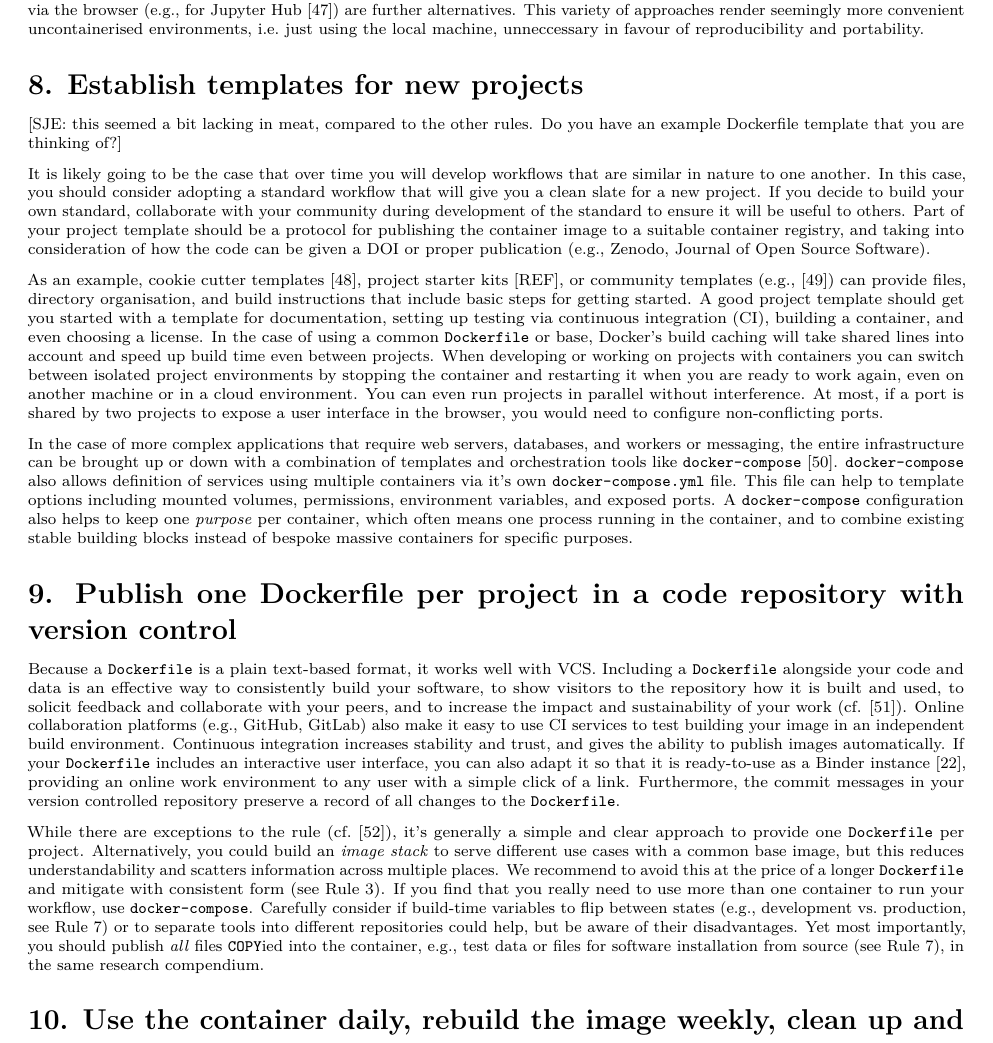
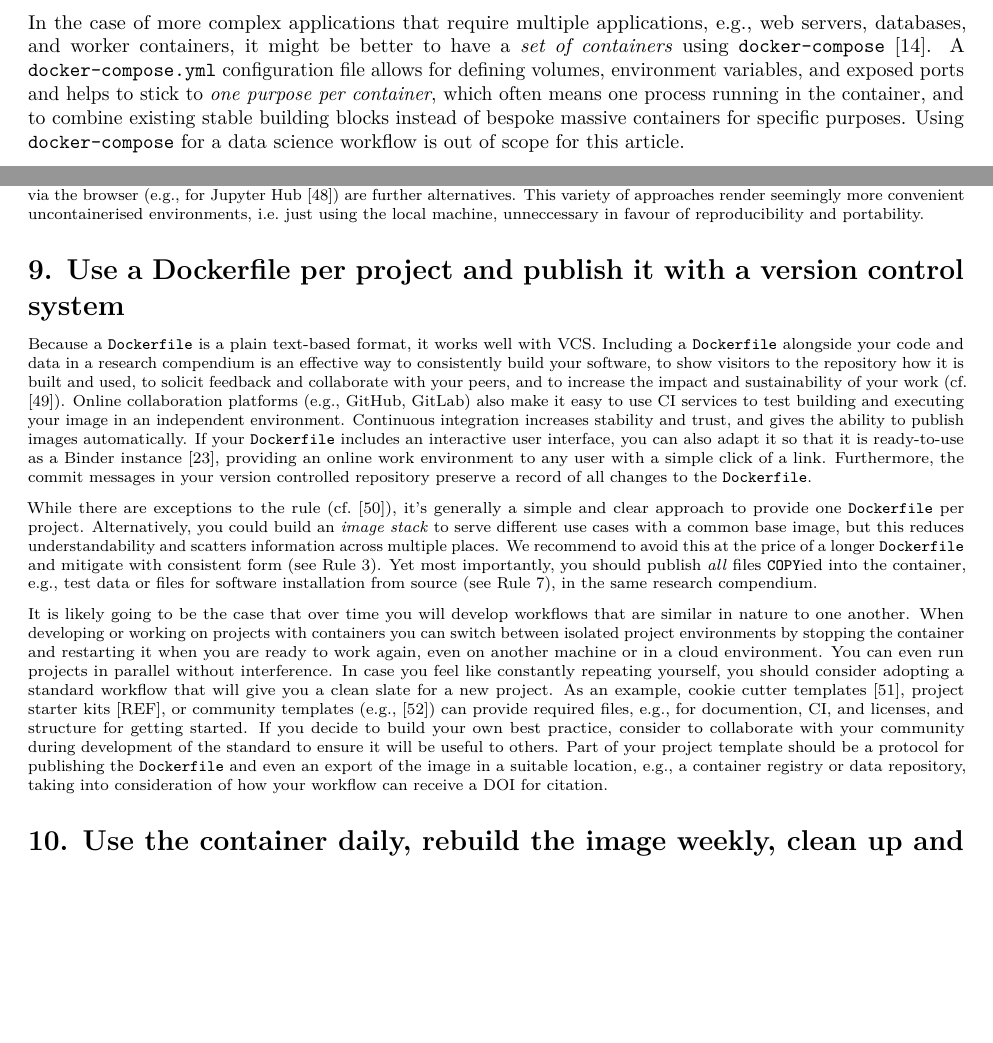
Before and after one commit to nuest/ten-simple-rules-dockerfiles, an R Markdown document (ten-simple-rules-dockerfiles.Rmd): part of page 11 of 15 before the commit and two parts of pages 2 and 11 of 15 after it, the two joined at a grey line, cut so that both start at the same text, the shorter picture padded with empty space. Rendered offline with R 4.5, knitr and Pandoc, then LaTeX, with nearby package versions; drawn as R Markdown's standard PDF in place of the format the file asks for.

Commit message:
drop rule 8

```diff
--- a/ten-simple-rules-dockerfiles.Rmd
+++ b/ten-simple-rules-dockerfiles.Rmd
@@ -95,6 +95,10 @@ Furthermore, workflows interacting with many petabytes of data and executed in h
 While containers _can_ be helpful for analysing data at scale, the complexity of theses pipelines, e.g., using HPC job managers or cloud infrastructures, requires a collection of "Ten Simple Rules" articles in their own right.
 Instead, we focus on workflows that typically run on single machine, e.g., a researchers laptop computer or a virtual server, though they may take some time and resources to execute, such as a terabyte of data and 16 cores running over the weekend.
 
+In the case of more complex applications that require multiple applications, e.g., web servers, databases, and worker containers, it might be better to have a _set of containers_ using `docker-compose` [@docker-compose_2019].
+A `docker-compose.yml` configuration file allows for defining volumes, environment variables, and exposed ports and helps to stick to  _one purpose per container_, which often means one process running in the container, and to combine existing stable building blocks instead of bespoke massive containers for specific purposes.
+Using `docker-compose` for a data science workflow is out of scope for this article.
+
 Because _"the number of unique research environments approximates the number of researchers"_ [@nust_opening_2017], sticking to conventions helps every researcher to understand, modify, and eventually write container recipes suitable for their needs.
 Even if they are not sure how the technology behind them actually works, reserachers can leverage containerisation, but should craft their own definition of computing environments following good practices, which are provided here.
 These practices are strongly related to software engineering in general and research software engineering (RSEng) in particlar, which is concerned with quality, training, and recognition of software in science [@cohen_four_2020].
@@ -609,34 +612,12 @@ This has notable security implications, which are reduced by using the "X11 forw
 Bidge containers [@yaremenko_docker-x11-bridge_2019] and exposing a regular desktop via the browser (e.g., for Jupyter Hub [@yuvipanda_jupyter-desktop-server_2019]) are further alternatives.
 This variety of approaches render seemingly more convenient uncontainerised environments, i.e. just using the local machine, unneccessary in favour of reproducibility and portability.
 
-# 8. Establish templates for new projects {-}
-\rulelabel{8}{rule:templates}
-
-
-[SJE: this seemed a bit lacking in meat, compared to the other rules.  Do you have an example Dockerfile template that you are thinking of?]
-
-It is likely going to be the case that over time you will develop workflows that are similar in nature to one another.
-In this case, you should consider adopting a standard workflow that will give you a clean slate for a new project.
-If you decide to build your own standard, collaborate with your community during development of the standard to ensure it will be useful to others. Part of your project template should be a protocol for publishing the container image to a suitable container registry, and taking into consideration of how the code can be given a DOI or proper publication (e.g., Zenodo, Journal of Open Source Software).
-
-As an example, cookie cutter templates [@cookiecutter_contributors_cookiecutter_2019], project starter kits [REF], or community templates (e.g., [@marwick_rrtools_2019]) can provide files, directory organisation, and build instructions that include basic steps for getting started.
-A good project template should get you started with a template for documentation, setting up testing via continuous integration (CI), building a container, and even choosing a license.
-In the case of using a common `Dockerfile` or base, Docker's build caching will take shared lines into account and speed up build time even between projects.
-When developing or working on projects with containers you can switch between isolated project environments by stopping the container and restarting it when you are ready to work again, even on another machine or in a cloud environment.
-You can even run projects in parallel without interference.
-At most, if a port is shared by two projects to expose a user interface in the browser, you would need to configure non-conflicting ports.
-
-In the case of more complex applications that require web servers, databases, and workers or messaging, the entire infrastructure can be brought up or down with a combination of templates and orchestration tools like `docker-compose` [@docker-compose_2019].
-`docker-compose` also allows definition of services using multiple containers via it's own `docker-compose.yml` file.
-This file can help to template options including mounted volumes, permissions, environment variables, and exposed ports.
-A `docker-compose` configuration also helps to keep one _purpose_ per container, which often means one process running in the container, and to combine existing stable building blocks instead of bespoke massive containers for specific purposes.
-
-# 9. Publish one Dockerfile per project in a code repository with version control {-}
+# 9. Use a Dockerfile per project and publish it with a version control system {-}
 \rulelabel{9}{rule:publish}
 
 Because a `Dockerfile` is a plain text-based format, it works well with VCS.
-Including a `Dockerfile` alongside your code and data is an effective way to consistently build your software, to show visitors to the repository how it is built and used, to solicit feedback and collaborate with your peers, and to increase the impact and sustainability of your work (cf. @emsley_framework_2018).
-Online collaboration platforms (e.g., GitHub, GitLab) also make it easy to use CI services to test building your image in an independent build environment.
+Including a `Dockerfile` alongside your code and data in a research compendium is an effective way to consistently build your software, to show visitors to the repository how it is built and used, to solicit feedback and collaborate with your peers, and to increase the impact and sustainability of your work (cf. @emsley_framework_2018).
+Online collaboration platforms (e.g., GitHub, GitLab) also make it easy to use CI services to test building and executing your image in an independent environment.
 Continuous integration increases stability and trust, and gives the ability to publish images automatically.
 If your `Dockerfile` includes an interactive user interface, you can also adapt it so that it is ready-to-use as a Binder instance [@jupyter_binder_2018], providing an online work environment to any user with a simple click of a link.
 Furthermore, the commit messages in your version controlled repository preserve a record of all changes to the `Dockerfile`.
@@ -644,9 +625,18 @@ Furthermore, the commit messages in your version controlled repository preserve
 While there are exceptions to the rule (cf.&nbsp;@kim_bio-docklets_2017), it's generally a simple and clear approach to provide one `Dockerfile` per project.
 Alternatively, you could build an _image stack_ to serve different use cases with a common base image, but this reduces understandability and scatters information across multiple places.
 We recommend to avoid this at the price of a longer `Dockerfile` and mitigate with consistent form (see&nbsp;\ruleref{rule:formatting}).
-If you find that you really need to use more than one container to run your workflow, use `docker-compose`.
-Carefully consider if build-time variables to flip between states (e.g., development vs. production, see&nbsp;\ruleref{rule:interactive}) or to separate tools into different repositories could help, but be aware of their disadvantages.
+<!--If you find that you really need to use more than one container to run your workflow, use `docker-compose`.
+Carefully consider if build-time variables to flip between states (e.g., development vs. production, see&nbsp;\ruleref{rule:interactive}) or to separate tools into different repositories could help, but be aware of their disadvantages.-->
 Yet most importantly, you should publish _all_ files `COPY`ied into the container, e.g., test data or files for software installation from source (see&nbsp;\ruleref{rule:mount}), in the same research compendium.
+
+It is likely going to be the case that over time you will develop workflows that are similar in nature to one another.
+When developing or working on projects with containers you can switch between isolated project environments by stopping the container and restarting it when you are ready to work again, even on another machine or in a cloud environment.
+You can even run projects in parallel without interference.
+In case you feel like constantly repeating yourself, you should consider adopting a standard workflow that will give you a clean slate for a new project.
+As an example, cookie cutter templates [@cookiecutter_contributors_cookiecutter_2019], project starter kits [REF], or community templates (e.g., [@marwick_rrtools_2019]) can provide required files, e.g., for documention, CI, and licenses, and structure for getting started.
+<!--In the case of using a common `Dockerfile` or base, Docker's build caching will take shared lines into account and speed up build time even between projects.-->
+If you decide to build your own best practice, consider to collaborate with your community during development of the standard to ensure it will be useful to others.
+Part of your project template should be a protocol for publishing the `Dockerfile` and even an export of the image in a suitable location, e.g., a container registry or data repository, taking into consideration of how your workflow can receive a DOI for citation.
 
 # 10. Use the container daily, rebuild the image weekly, clean up and preserve if need be {-}
 \rulelabel{10}{rule:usage}
```
Also changed, not shown: ten-simple-rules-dockerfiles.Rmd (7 more changed lines).
